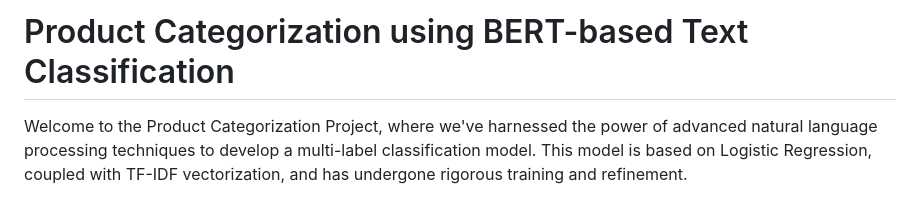
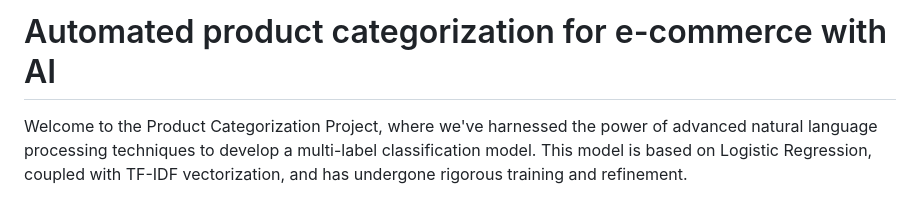
Before and after one commit to liset-expert/products1, a Markdown page: README.md, the part around the change. Rendered like a GitHub page.

```diff
--- a/README.md
+++ b/README.md
@@ -1,4 +1,4 @@
-# Product Categorization using BERT-based Text Classification
+# Automated product categorization for e-commerce with AI
 
 Welcome to the Product Categorization Project, where we've harnessed the power of advanced natural language processing techniques to develop a multi-label classification model. This model is based on Logistic Regression, coupled with TF-IDF vectorization, and has undergone rigorous training and refinement.
 
```
